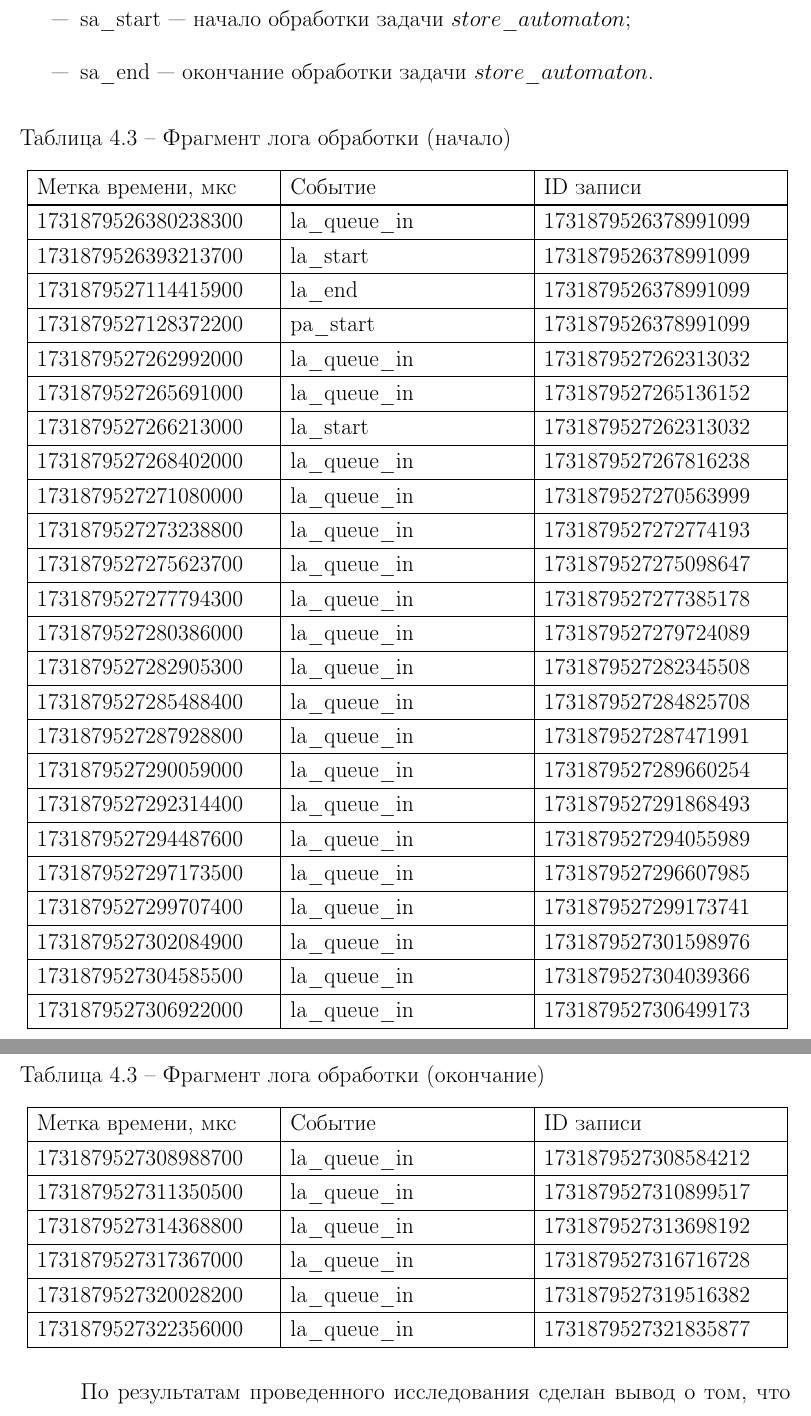
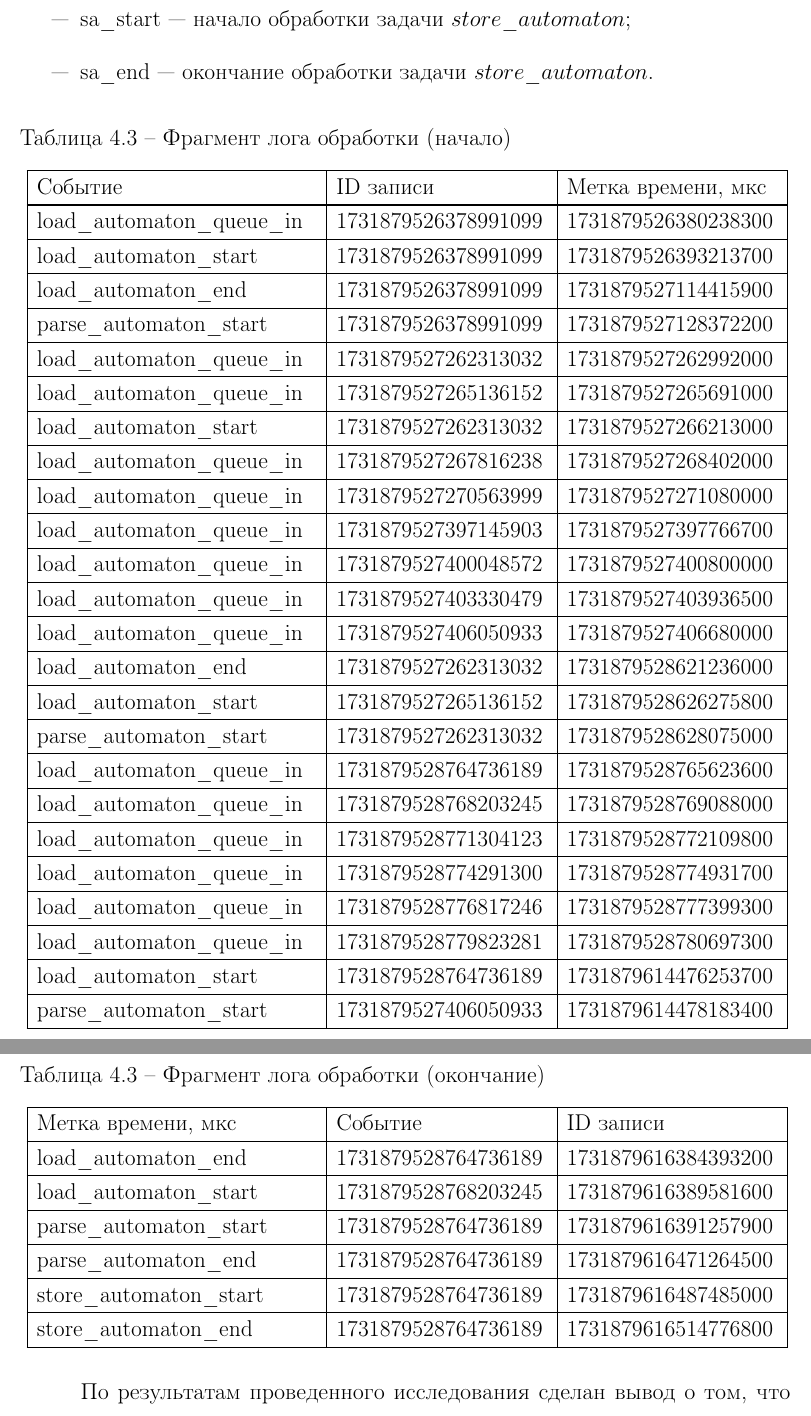
Before and after one commit to Noojeetso/culinary_site_parser, a LaTeX document (report/report.tex, which reads report/content.tex): two parts of pages 12 and 13 of 16, joined at a grey line, cut so that both start at the same text. Compiled offline with pdfLaTeX.

Commit message:
merge report with annex && fix event log

```diff
--- a/report/content.tex
+++ b/report/content.tex
@@ -261,11 +261,11 @@ width="16" /> можно посмотреть по QR коду на пакете
     \item sa\_end — окончание обработки задачи $store\_automaton$.
 \end{itemize}
 
-\begin{longtable}{|p{.33\textwidth - 2\tabcolsep}|p{.33\textwidth - 2\tabcolsep}|p{.33\textwidth - 2\tabcolsep}|}
+\begin{longtable}{|p{.39\textwidth - 2\tabcolsep}|p{.30\textwidth - 2\tabcolsep}|p{.30\textwidth - 2\tabcolsep}|}
     \caption{Фрагмент лога обработки (начало)}\label{tbl:b_log}
     \\
     \hline
-    Метка времени, мкс & Событие             & ID записи \\
+    Событие & ID записи             & Метка времени, мкс \\
     \hline
     \endfirsthead
     \caption{Фрагмент лога обработки (окончание)}
@@ -278,36 +278,36 @@ width="16" /> можно посмотреть по QR коду на пакете
     \endfoot
     \endlastfoot
     \hline
-    1731879526380238300 & la\_queue\_in & 1731879526378991099\\ \hline
-    1731879526393213700 & la\_start & 1731879526378991099\\ \hline
-    1731879527114415900 & la\_end & 1731879526378991099\\ \hline
-    1731879527128372200 & pa\_start & 1731879526378991099\\ \hline
-    1731879527262992000 & la\_queue\_in & 1731879527262313032\\ \hline
-    1731879527265691000 & la\_queue\_in & 1731879527265136152\\ \hline
-    1731879527266213000 & la\_start & 1731879527262313032\\ \hline
-    1731879527268402000 & la\_queue\_in & 1731879527267816238\\ \hline
-    1731879527271080000 & la\_queue\_in & 1731879527270563999\\ \hline
-    1731879527273238800 & la\_queue\_in & 1731879527272774193\\ \hline
-    1731879527275623700 & la\_queue\_in & 1731879527275098647\\ \hline
-    1731879527277794300 & la\_queue\_in & 1731879527277385178\\ \hline
-    1731879527280386000 & la\_queue\_in & 1731879527279724089\\ \hline
-    1731879527282905300 & la\_queue\_in & 1731879527282345508\\ \hline
-    1731879527285488400 & la\_queue\_in & 1731879527284825708\\ \hline
-    1731879527287928800 & la\_queue\_in & 1731879527287471991\\ \hline
-    1731879527290059000 & la\_queue\_in & 1731879527289660254\\ \hline
-    1731879527292314400 & la\_queue\_in & 1731879527291868493\\ \hline
-    1731879527294487600 & la\_queue\_in & 1731879527294055989\\ \hline
-    1731879527297173500 & la\_queue\_in & 1731879527296607985\\ \hline
-    1731879527299707400 & la\_queue\_in & 1731879527299173741\\ \hline
-    1731879527302084900 & la\_queue\_in & 1731879527301598976\\ \hline
-    1731879527304585500 & la\_queue\_in & 1731879527304039366\\ \hline
-    1731879527306922000 & la\_queue\_in & 1731879527306499173\\ \hline
-    1731879527308988700 & la\_queue\_in & 1731879527308584212\\ \hline
-    1731879527311350500 & la\_queue\_in & 1731879527310899517\\ \hline
-    1731879527314368800 & la\_queue\_in & 1731879527313698192\\ \hline
-    1731879527317367000 & la\_queue\_in & 1731879527316716728\\ \hline
-    1731879527320028200 & la\_queue\_in & 1731879527319516382\\ \hline
-    1731879527322356000 & la\_queue\_in & 1731879527321835877\\ \hline
+	load\_automaton\_queue\_in & 1731879526378991099 & 1731879526380238300 \\ \hline
+	load\_automaton\_start & 1731879526378991099 & 1731879526393213700 \\ \hline
+	load\_automaton\_end & 1731879526378991099 & 1731879527114415900 \\ \hline
+	parse\_automaton\_start & 1731879526378991099 & 1731879527128372200 \\ \hline
+	load\_automaton\_queue\_in & 1731879527262313032 & 1731879527262992000 \\ \hline
+	load\_automaton\_queue\_in & 1731879527265136152 & 1731879527265691000 \\ \hline
+	load\_automaton\_start & 1731879527262313032 & 1731879527266213000 \\ \hline
+	load\_automaton\_queue\_in & 1731879527267816238 & 1731879527268402000 \\ \hline
+	load\_automaton\_queue\_in & 1731879527270563999 & 1731879527271080000 \\ \hline
+	load\_automaton\_queue\_in & 1731879527397145903 & 1731879527397766700 \\ \hline
+	load\_automaton\_queue\_in & 1731879527400048572 & 1731879527400800000 \\ \hline
+	load\_automaton\_queue\_in & 1731879527403330479 & 1731879527403936500 \\ \hline
+	load\_automaton\_queue\_in & 1731879527406050933 & 1731879527406680000 \\ \hline
+	load\_automaton\_end & 1731879527262313032 & 1731879528621236000 \\ \hline
+	load\_automaton\_start & 1731879527265136152 & 1731879528626275800 \\ \hline
+	parse\_automaton\_start & 1731879527262313032 & 1731879528628075000 \\ \hline
+	load\_automaton\_queue\_in & 1731879528764736189 & 1731879528765623600 \\ \hline
+	load\_automaton\_queue\_in & 1731879528768203245 & 1731879528769088000 \\ \hline
+	load\_automaton\_queue\_in & 1731879528771304123 & 1731879528772109800 \\ \hline
+	load\_automaton\_queue\_in & 1731879528774291300 & 1731879528774931700 \\ \hline
+	load\_automaton\_queue\_in & 1731879528776817246 & 1731879528777399300 \\ \hline
+	load\_automaton\_queue\_in & 1731879528779823281 & 1731879528780697300 \\ \hline
+	load\_automaton\_start & 1731879528764736189 & 1731879614476253700 \\ \hline
+	parse\_automaton\_start & 1731879527406050933 & 1731879614478183400 \\ \hline
+	load\_automaton\_end & 1731879528764736189 & 1731879616384393200 \\ \hline
+	load\_automaton\_start & 1731879528768203245 & 1731879616389581600 \\ \hline
+	parse\_automaton\_start & 1731879528764736189 & 1731879616391257900 \\ \hline
+	parse\_automaton\_end & 1731879528764736189 & 1731879616471264500 \\ \hline
+	store\_automaton\_start & 1731879528764736189 & 1731879616487485000 \\ \hline
+	store\_automaton\_end & 1731879528764736189 & 1731879616514776800 \\ \hline
 \end{longtable}
 
 По результатам проведенного исследования сделан вывод о том, что события лога упорядочены по возрастанию временных меток, а также о том, что, несмотря на более долгий процесс загрузки отдельной страницы, решающим фактором, влияющим на скорость работы системы в целом является большое количество новых ссылок, подлежащих загрузке.
```
Also changed, not shown: report/annex.pdf (deleted), report/report.pdf.
